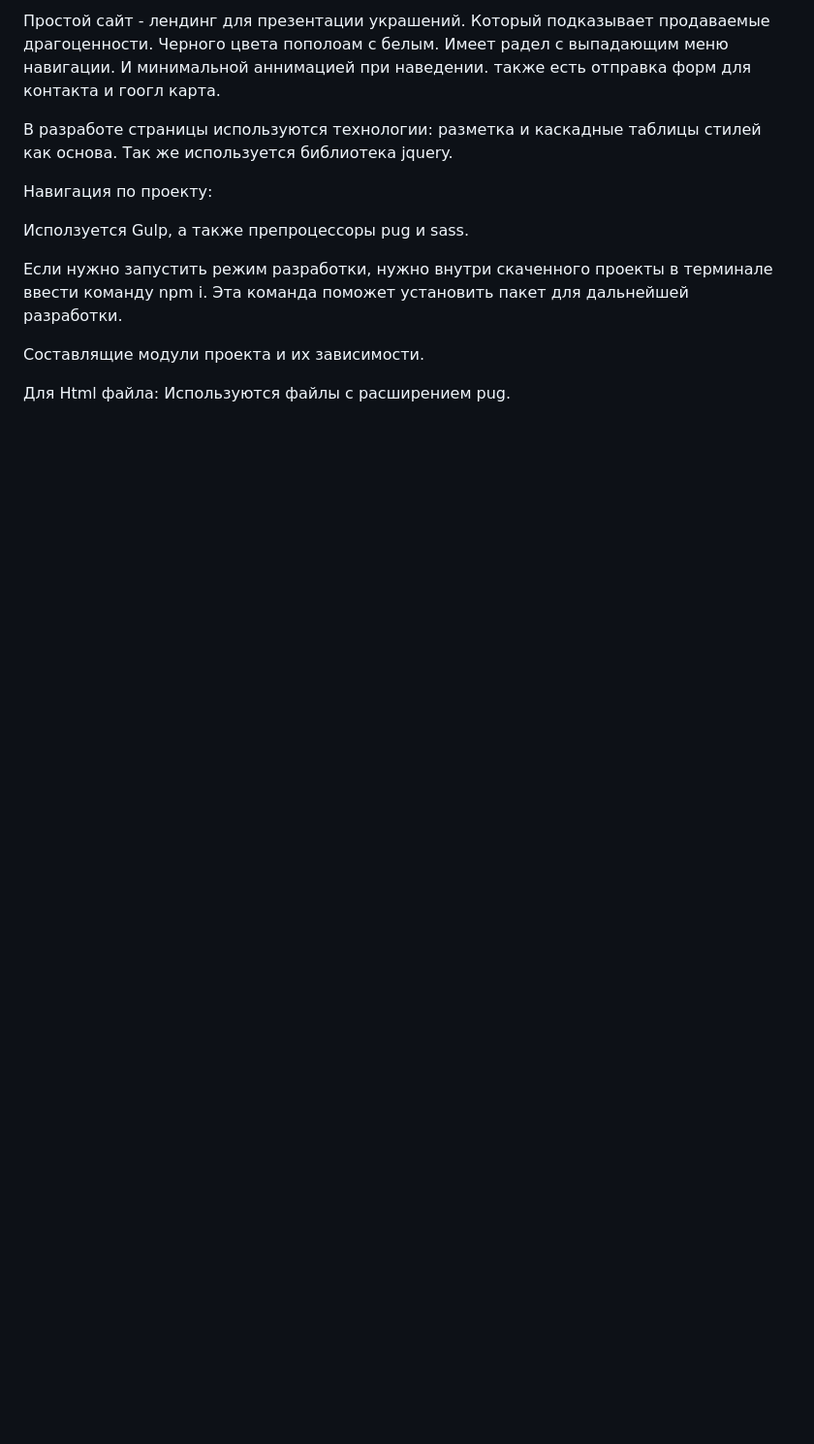
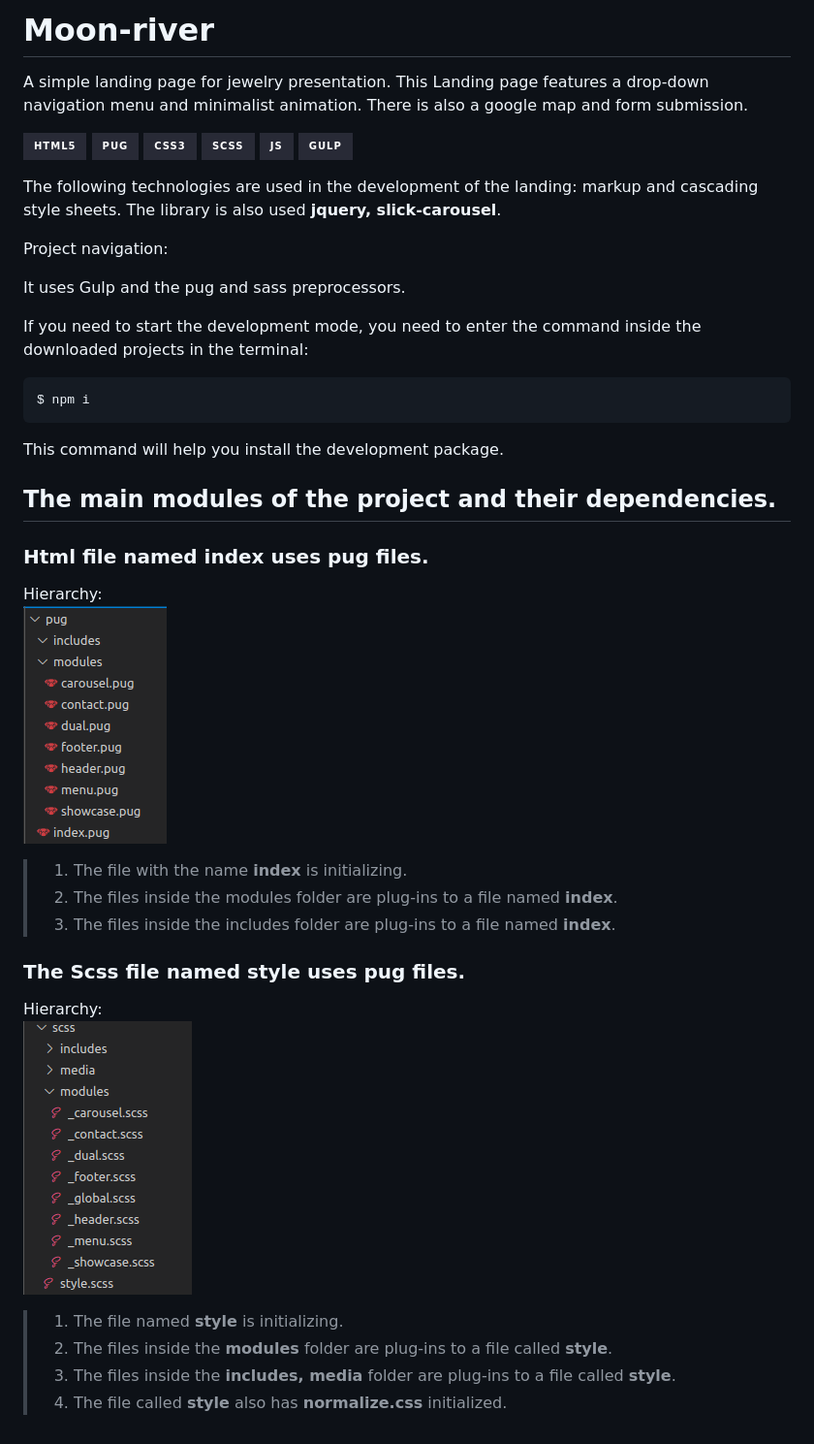
Before and after one commit to Alex632S/Moon-river, a Markdown page: README.md, the part around the change. Shown: that part at 97% size. GitHub-like rendering; pictures changed too: app/img/readme/01-pug-tree.png (added), app/img/readme/02-sass-tree.png (added); badges without logos; blank space fills up the shorter version.

````diff
--- a/README.md
+++ b/README.md
@@ -1,20 +1,44 @@
-Простой сайт - лендинг для презентации украшений.
-Который подказывает продаваемые драгоценности. Черного цвета пополоам с белым.
-Имеет радел с выпадающим меню навигации. И минимальной аннимацией при наведении.
-также есть отправка форм для контакта и гоогл карта.
+# Moon-river
+A simple landing page for jewelry presentation.
+This Landing page features a drop-down navigation menu and minimalist animation.
+There is also a google map and form submission.
 
-В разработе страницы используются технологии:
-разметка и каскадные таблицы стилей как основа. Так же используется библиотека  jquery.
+![html5](https://img.shields.io/badge/-html5-282a36?style=for-the-badge&logo=html5&logoColor=)
+![pug](https://img.shields.io/badge/-Pug-282a36?style=for-the-badge&logo=Pug&logoColor=)
+![css3](https://img.shields.io/badge/-css3-282a36?style=for-the-badge&logo=css3&logoColor=blue)
+![scss](https://img.shields.io/badge/-scss-282a36?style=for-the-badge&logo=sass&logoColor=)
+![JS](https://img.shields.io/badge/-JS-282a36?style=for-the-badge&logo=javascript&logoColor=)
+![gulp](https://img.shields.io/badge/-gulp-282a36?style=for-the-badge&logo=gulp&logoColor=)
+
+The following technologies are used in the development of the landing:
+markup and cascading style sheets. The library is also used  **jquery, slick-carousel**.
+
+Project navigation:
+
+It uses Gulp and the pug and sass preprocessors.
+
+If you need to start the development mode, you need to enter the command inside the downloaded projects in the terminal:
+ ```
+ $ npm i
+ ```
+This command will help you install the development package.
+
+## The main modules of the project and their dependencies.
+
+### Html file named **index** uses pug files.
+Hierarchy:
+<br>![pug_hierarchy](app/img/readme/01-pug-tree.png)
+
+> 1. The file with the name **index** is initializing.
+> 2. The files inside the modules folder are plug-ins  to a file named **index**.
+> 3. The files inside the includes folder are plug-ins  to a file named **index**.
 
 
-Навигация по проекту:
+### The Scss file named **style** uses pug files.
+Hierarchy:
+<br>![pug_hierarchy](app/img/readme/02-sass-tree.png)
 
-Исползуется Gulp, а также препроцессоры pug и sass.
-
-Если нужно запустить режим разработки, нужно внутри скаченного проекты в терминале ввести команду
- npm i. Эта команда поможет установить пакет для дальнейшей разработки.
-
-Составлящие модули проекта и их зависимости.
-
-Для Html файла:
-Используются файлы с расширением pug.
+> 1. The file named **style** is initializing.
+> 2. The files inside the **modules** folder are plug-ins to a file called **style**.
+> 3. The files inside the **includes, media** folder are plug-ins to a file called **style**.
+> 4. The file called **style** also has **normalize.css** initialized.
````
